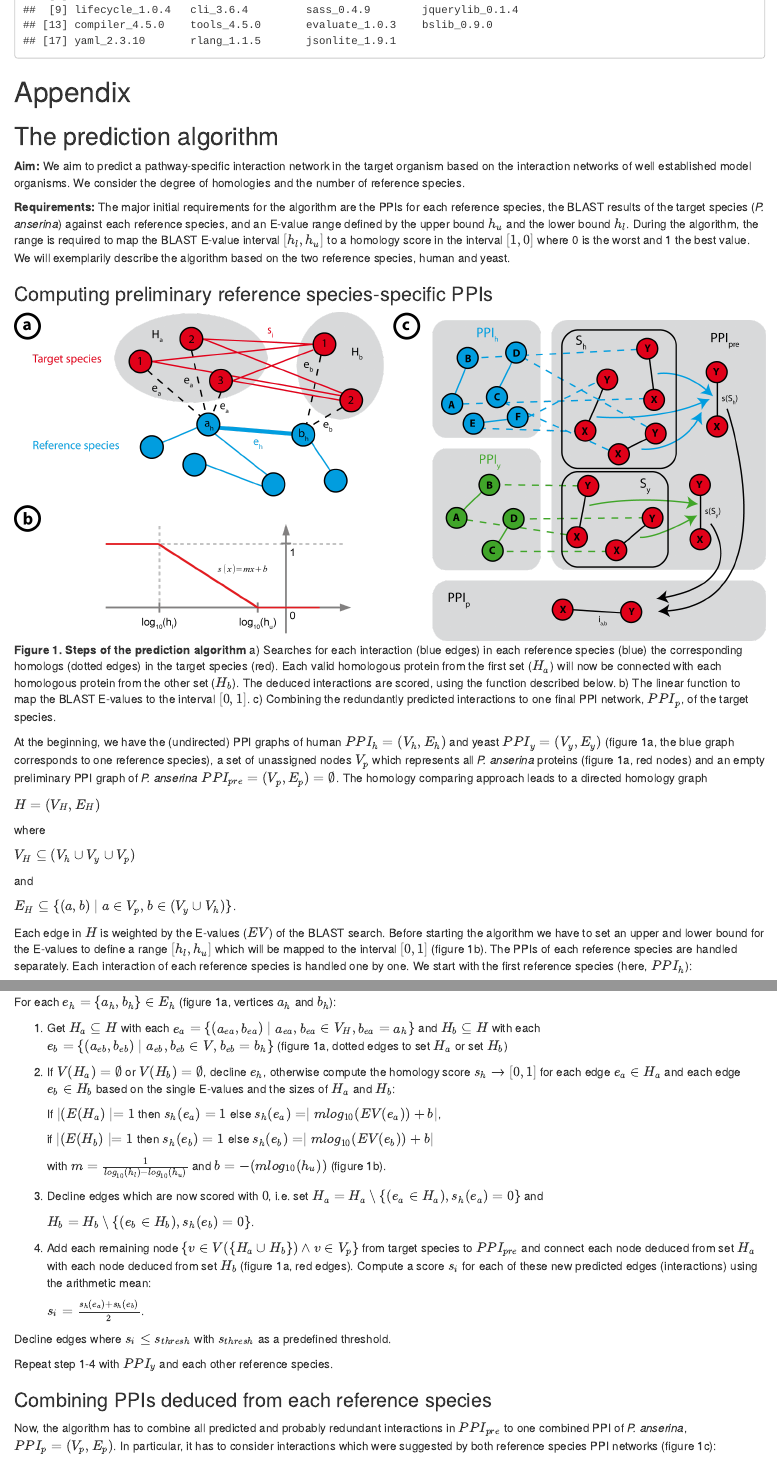
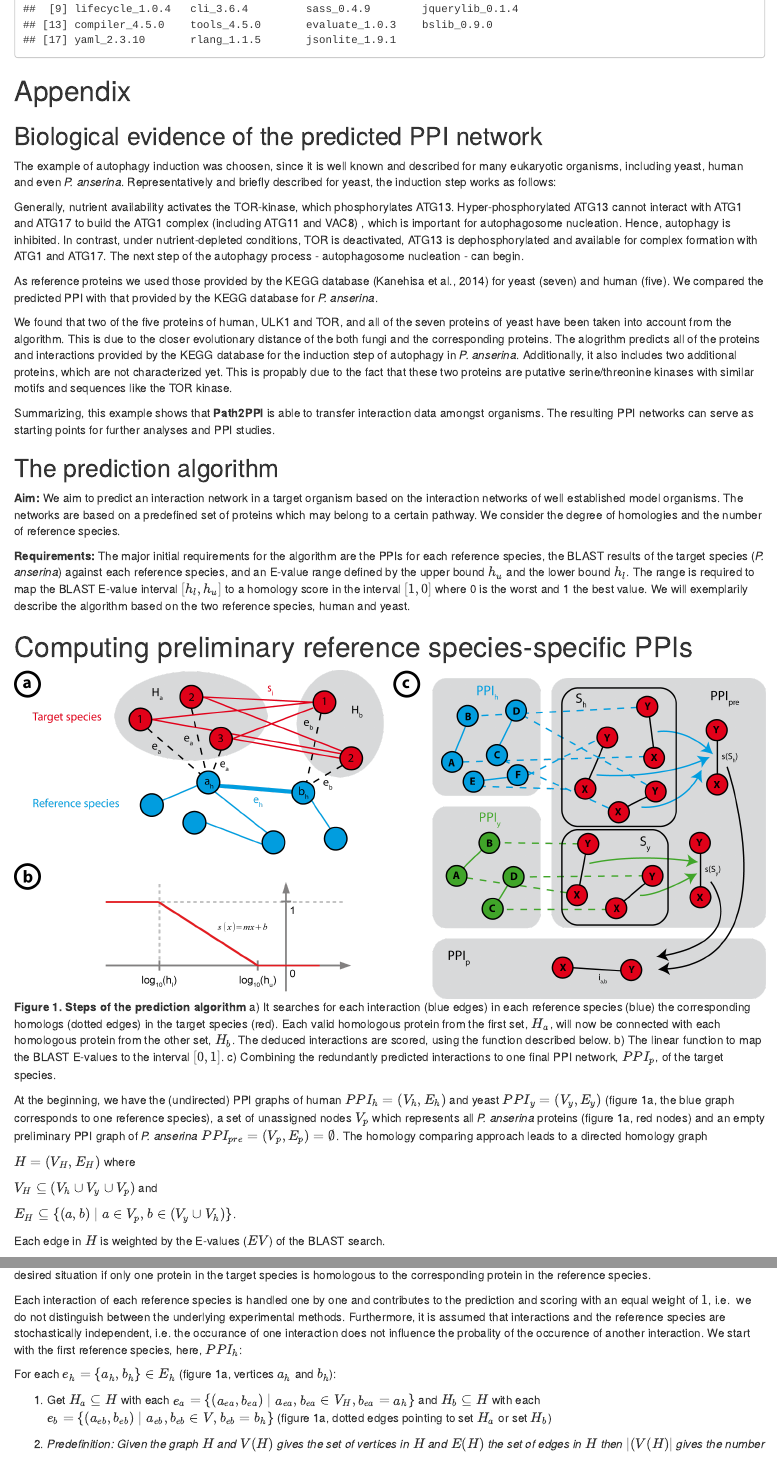
Before and after one commit to bioc/Path2PPI, an R Markdown document (vignettes/Path2PPI-tutorial.Rmd): the page in a window 1100 px wide, from 10650 px down before the commit and from 10710 px down after it, so that both start at the same text, and a second part further down, joined at a grey line. Rendered offline with R 4.5, knitr and Pandoc, with nearby package versions; drawn as R Markdown's standard HTML page in place of the format the file asks for; some code elsewhere in the file could not run offline.

Commit message:
- Changes in package titel and description - Changes and additional explanations in the package vignette
git-svn-id: file:///home/git/hedgehog.fhcrc.org/bioconductor/trunk/madman/Rpacks/Path2PPI@110604 bc3139a8-67e5-0310-9ffc-ced21a209358

````diff
--- a/vignettes/Path2PPI-tutorial.Rmd
+++ b/vignettes/Path2PPI-tutorial.Rmd
@@ -435,42 +444,76 @@ database with provenance. BMC Bioinformatics, 9(1), 405.
 sessionInfo()
 ```
 
+# Appendix
 
-# Appendix
+
+## Biological evidence of the predicted PPI network
+
+The example of autophagy induction was choosen, since it is well known and
+described for many eukaryotic organisms, including yeast, human and even
+_P. anserina_. Representatively and briefly described for yeast, the
+induction step works as follows:
+
+Generally, nutrient availability activates the TOR-kinase, which phosphorylates
+ATG13. Hyper-phosphorylated ATG13 cannot interact with ATG1 and ATG17 to build
+the ATG1 complex (including ATG11 and VAC8) , which is important for
+autophagosome nucleation. Hence, autophagy is inhibited. In contrast, under
+nutrient-depleted conditions, TOR is deactivated, ATG13 is dephosphorylated and
+available for complex formation with ATG1 and ATG17. The next step of the
+autophagy process - autophagosome nucleation - can begin.
+
+As reference proteins we used those provided by the KEGG database
+(Kanehisa et al., 2014) for yeast (seven) and human (five). We compared
+the predicted PPI with that provided by the KEGG database for _P. anserina_.
+
+We found that two of the five proteins of human, ULK1 and TOR, and all of the
+seven proteins of yeast have been taken into account from the algorithm.
+This is due to the closer evolutionary distance of the both fungi and the
+corresponding proteins.
+The alogrithm predicts all of the proteins and interactions provided by the
+KEGG database for the induction step of autophagy in _P. anserina_.
+Additionally, it also includes two additional proteins, which are not
+characterized yet. This is propably due to the fact that these two proteins
+are putative serine/threonine kinases with similar motifs and sequences like
+the TOR kinase.
+
+Summarizing, this example shows that **Path2PPI** is able to transfer
+interaction data amongst organisms. The resulting PPI networks can serve as
+starting points for further analyses and PPI studies.
+
 
 
 ## The prediction algorithm
 
 **Aim:**
-We aim to predict a pathway-specific interaction network in the target
-organism based on the interaction networks of well established model
-organisms. We consider the degree of homologies and the number of reference
+We aim to predict an interaction network in a target organism based on the
+interaction networks of well established model organisms. The networks are
+based on a predefined set of proteins which may belong to a certain pathway.
+We consider the degree of homologies and the number of reference
 species.
 
 **Requirements:**
 The major initial requirements for the algorithm are the PPIs for each
 reference species, the BLAST results of the target species (_P. anserina_)
 against each reference species, and an E-value range defined by the upper
-bound $h_u$ and the lower bound $h_l$. During the algorithm, the range is
-required to map the BLAST E-value interval $[h_l ,h_u]$ to a homology score in
-the interval $[1,0]$ where 0 is the worst and 1 the best value.
+bound $h_u$ and the lower bound $h_l$. The range is required to map the BLAST
+E-value interval $[h_l ,h_u]$ to a homology score in the interval $[1,0]$
+where 0 is the worst and 1 the best value.
 We will exemplarily describe the algorithm based on the two reference
 species, human and yeast.
 
-### Computing preliminary reference species-specific PPIs ###
+# Computing preliminary reference species-specific PPIs #
 
 
 ![Steps of the prediction algorithm](figures/algorithm.png)
-**Figure 1. Steps of the prediction algorithm** a) Searches for
+**Figure 1. Steps of the prediction algorithm** a) It searches for
 each interaction (blue edges) in each reference species (blue) the
 corresponding homologs (dotted edges) in the target species (red). Each valid
-homologous protein from the first set
-($H_a$) will now be connected with each homologous protein from the other set
-($H_b$). The deduced interactions are scored, using the function described
-below. b) The linear function to map the BLAST E-values to the interval
-$[0,1]$. c) Combining the redundantly predicted interactions to one final PPI
-network, $PPI_p$, of the target species.
-
+homologous protein from the first set, $H_a$, will now be connected with each
+homologous protein from the other set, $H_b$. The deduced interactions are
+scored, using the function described below. b) The linear function to map the
+BLAST E-values to the interval $[0,1]$. c) Combining the redundantly predicted
+interactions to one final PPI network, $PPI_p$, of the target species.
 
 At the beginning, we have the (undirected) PPI graphs of human
 $PPI_h=(V_h,E_h)$ and yeast $PPI_y=(V_y,E_y)$ (figure 1a, the blue graph
@@ -479,20 +522,10 @@ represents all _P. anserina_ proteins (figure 1a, red nodes) and an empty
 preliminary PPI graph of _P. anserina_ $PPI_{pre}=(V_p,E_p )=\emptyset$.
 The homology comparing approach leads to a directed homology graph
 
-$H=(V_H,E_H)$
+$H=(V_H,E_H)$ where
 
-where
-
-$V_H \subseteq (V_h \cup V_y \cup V_p)$
-
-and
+$V_H \subseteq (V_h \cup V_y \cup V_p)$ and
 
 $E_H \subseteq \{ (a,b) \mid a \in V_p,b \in (V_y \cup V_h) \}$.
 
 Each edge in $H$ is weighted by the E-values ($EV$) of the BLAST search.
-Before starting the algorithm we have to set an upper and lower bound for
-the E-values to define a range $[h_l,h_u]$ which will be mapped to the
-interval $[0,1]$ (figure 1b).
-The PPIs of each reference species are handled separately. Each interaction
-of each reference species is handled one by one. We start with the first
-reference species (here, $PPI_h$):
@@ -499,3 +546,13 @@ reference species (here, $PPI_h$):
+one protein in the target species is homologous to the corresponding protein in
+the reference species.
+
+Each interaction of each reference species is handled one by one and
+contributes to the prediction and scoring with an equal weight of $1$, i.e.
+we do not distinguish between the underlying experimental methods.
+Furthermore, it is assumed that interactions and the reference species are
+stochastically independent, i.e. the occurance of one interaction does not
+influence the probality of the occurence of another interaction.
+We start with the first reference species, here, $PPI_h$:
 
 For each $e_h= \{ a_h,b_h \} \in E_h$ (figure 1a, vertices $a_h$ and $b_h$):
 
@@ -503,6 +560,7 @@ For each $e_h= \{ a_h,b_h \} \in E_h$ (figure 1a, vertices $a_h$ and $b_h$):
 $e_a = \{ (a_{ea},b_{ea} ) \mid a_{ea},b_{ea} \in V_H , b_{ea}=a_h \}$ and
 $H_b \subseteq H$ with each
 $e_b= \{ (a_{eb},b_{eb}) \mid a_{eb},b_{eb} \in V,b_{eb}=b_h \}$
-(figure 1a, dotted edges to set $H_a$ or set $H_b$)
+(figure 1a, dotted edges pointing to set $H_a$ or set $H_b$)
 
-2. If $V(H_a)=\emptyset$ or $V(H_b)=\emptyset$, decline $e_h$, otherwise
+2. _Predefinition: Given the graph $H$ and $V(H)$ gives the set of vertices
+in $H$ and $E(H)$ the set of edges in $H$ then $\mid(V(H)\mid$ gives the number
@@ -509,6 +570,6 @@ $e_b= \{ (a_{eb},b_{eb}) \mid a_{eb},b_{eb} \in V,b_{eb}=b_h \}$
 compute the homology score $s_h \to [0,1]$ for each edge $e_a \in H_a$ and
-each edge $e_b \in H_b$ based on the single E-values and the sizes of $H_a$
-and $H_b$:
+each edge $e_b \in H_b$ based on the single E-values and the cardinalities
+of $H_a$ and $H_b$:
 
     If $\mid(E(H_a)\mid =1$ then $s_h(e_a)=1$ else
 $s_h(e_a) = \mid m log_{10}({EV}(e_a))+b \mid$,
@@ -524,7 +585,7 @@ $s_h(e_b) = \mid m log_{10}({EV}(e_b))+b \mid$
 
     $H_b = H_b \setminus \{(e_b \in H_b),s_h(e_b)=0\}$.
 
-4. Add each remaining node $\{v \in V(\{H_a \cup H_b\}) \wedge v \in V_p\}$
+4. Add each remaining vertex $\{v \in V(\{H_a \cup H_b\}) \wedge v \in V_p\}$
 from target species to ${PPI}_{pre}$ and connect each node deduced from set
 $H_a$ with each node deduced from set $H_b$ (figure 1a, red edges).
 Compute a score $s_i$ for each of these new predicted edges (interactions)
@@ -537,7 +598,7 @@ threshold.
 
 Repeat step 1-4 with ${PPI}_y$ and each other reference species.
 
-### Combining PPIs deduced from each reference species ###
+# Combining PPIs deduced from each reference species #
 Now, the algorithm has to combine all predicted and probably redundant
 interactions in ${PPI}_{pre}$ to one combined PPI of _P. anserina_,
 ${PPI}_p = (V_p,E_p)$. In particular, it has to consider interactions which
````
Also changed, not shown: vignettes/Path2PPI-tutorial.Rmd (54 more changed lines), 2 other files.
